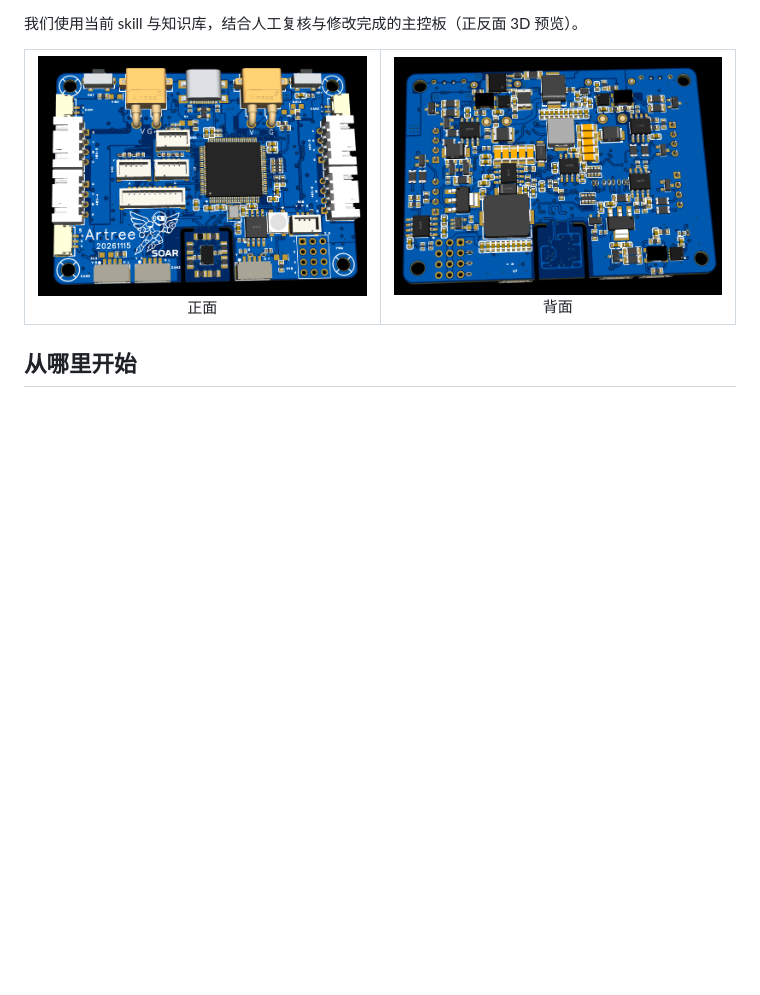
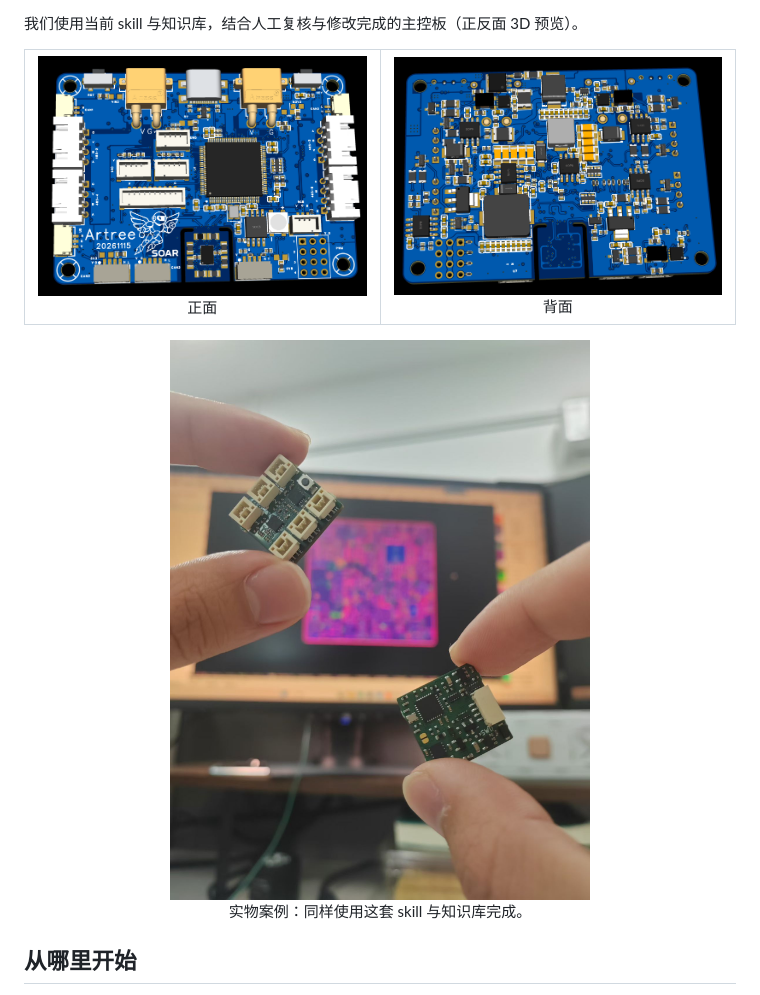
Before and after one commit to Artree021/kicad-easyeda-pcb, a Markdown page: README.md, the part around the change. Rendered like a GitHub page; pictures changed too: assets/examples/assembled-board-example.jpg (added); blank space fills up the shorter version.

Commit message:
Add assembled PCB example below mainboard previews

```diff
--- a/README.md
+++ b/README.md
@@ -18,6 +18,11 @@ English: A reusable agent skill for evidence-based KiCad PCB design, EasyEDA mig
     <td width="50%" align="center"><img src="assets/examples/mainboard-back.png" alt="主控板背面 3D 预览" width="600"><br>背面</td>
   </tr>
 </table>
+
+<p align="center">
+  <img src="assets/examples/assembled-board-example.jpg" alt="使用这套 skill 与知识库完成的电路板实物案例" width="480"><br>
+  实物案例：同样使用这套 skill 与知识库完成。
+</p>
 
 ## 从哪里开始
 
```
Also changed, not shown: VALIDATION.md (+1 -1 lines), 1 other file.
